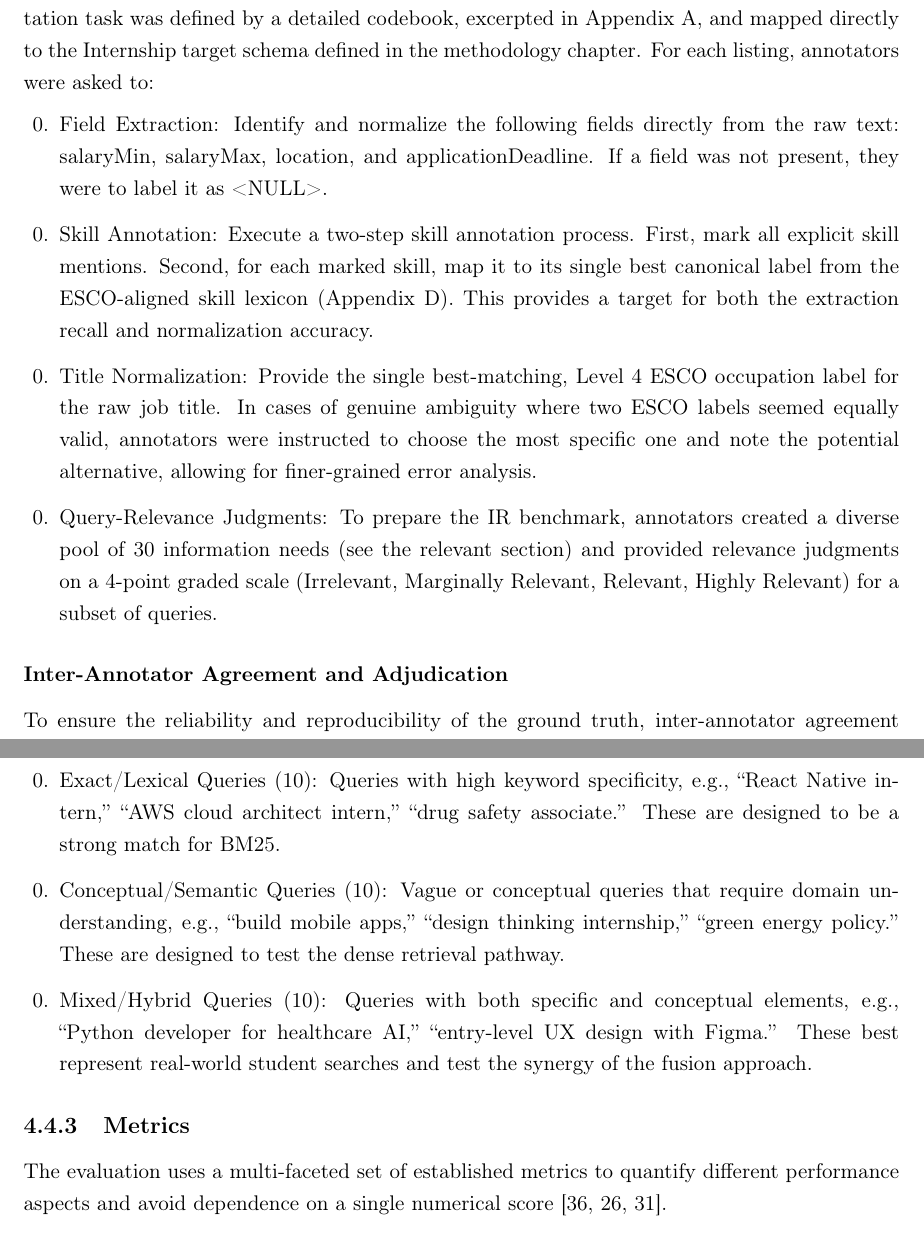
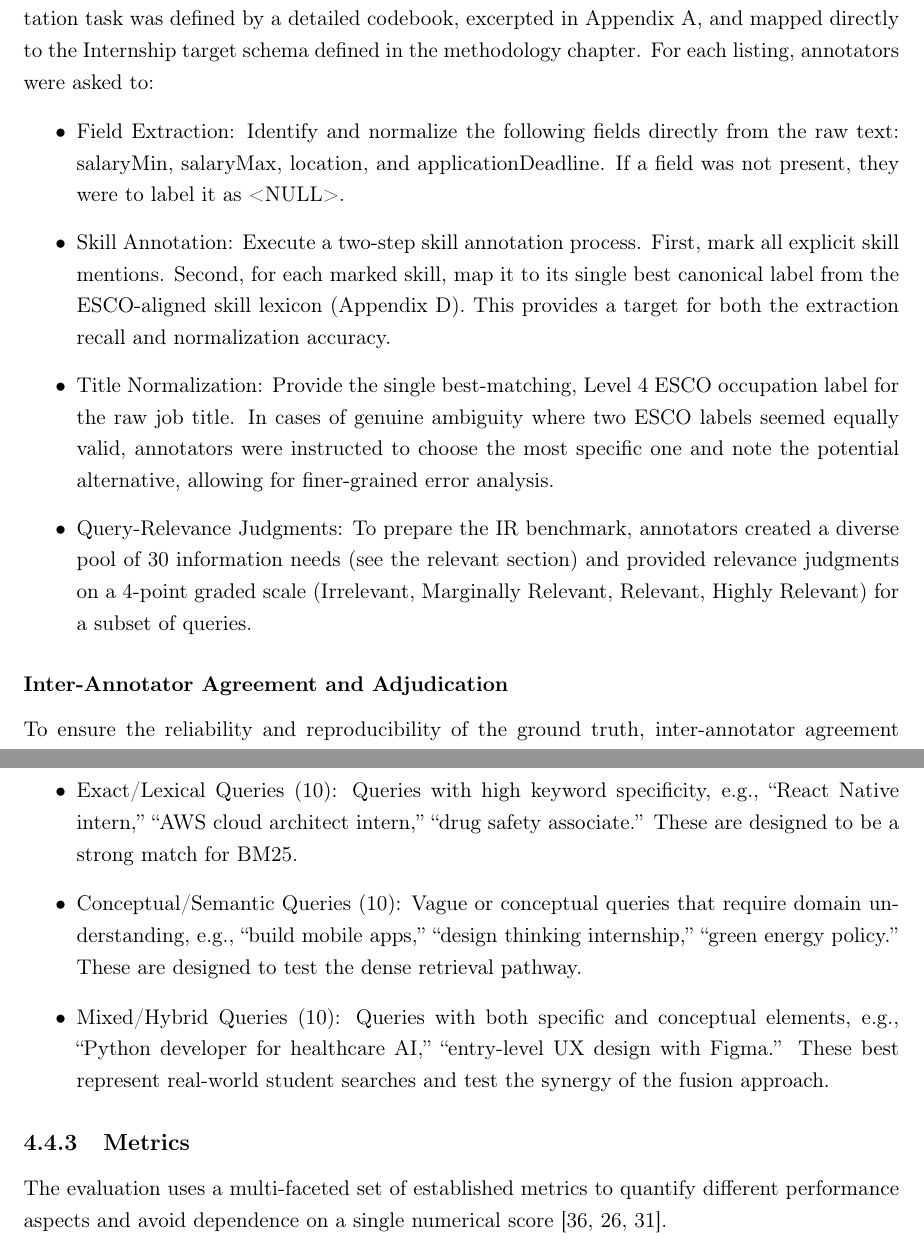
Before and after one commit to muadhbelkacem/c31, a LaTeX thesis (thesis.tex, which reads chapters/chapter4.tex): two parts of pages 53 and 54 of 101, joined at a grey line, cut so that both start at the same text. Compiled offline with pdfLaTeX.

Commit message:
Chapter 4 Fix bullet points

```diff
--- a/chapters/chapter4.tex
+++ b/chapters/chapter4.tex
@@ -290,7 +290,7 @@ The evaluation set comprises 500 internship listings, carefully sampled to ensur
 Two domain experts, both PhD candidates in Information Systems with prior experience in labor-market analytics, were recruited to manually annotate each of the 500 listings. The annotation task was defined by a detailed codebook, excerpted in Appendix A, and mapped directly to the Internship target schema defined in the methodology chapter. For each listing, annotators were asked to:
 
 
-\begin{enumerate}[leftmargin=1.7em,itemsep=0.25em,topsep=0.25em]
+\begin{itemize}
 
 \item Field Extraction: Identify and normalize the following fields directly from the raw text: salaryMin, salaryMax, location, and applicationDeadline. If a field was not present, they were to label it as <NULL>.
 
@@ -300,7 +300,7 @@ Two domain experts, both PhD candidates in Information Systems with prior experi
 
 \item Query-Relevance Judgments: To prepare the IR benchmark, annotators created a diverse pool of 30 information needs (see the relevant section) and provided relevance judgments on a 4-point graded scale (Irrelevant, Marginally Relevant, Relevant, Highly Relevant) for a subset of queries.
 
-\end{enumerate}
+\end{itemize}
 \subsubsection{Inter-Annotator Agreement and Adjudication}
 To ensure the reliability and reproducibility of the ground truth, inter-annotator agreement (IAA) was measured using both Cohen's Kappa for categorical tasks (title normalization) and Krippendorff's Alpha for the interval-scale relevance judgments [26]. A pilot annotation round was conducted on 50 items. Disagreements were analyzed, and the codebook was refined in an iterative process. In the final annotation phase, a dual-annotation pass was performed on the entire 500-item set. The resulting IAA scores were:
 
@@ -316,7 +316,7 @@ To ensure the reliability and reproducibility of the ground truth, inter-annotat
 A set of 30 distinct search queries was formulated to simulate real student information needs, designed to test the distinct capabilities of lexical and semantic search. The queries fall into three categories:
 
 
-\begin{enumerate}[leftmargin=1.7em,itemsep=0.25em,topsep=0.25em]
+\begin{itemize}
 
 \item Exact/Lexical Queries (10): Queries with high keyword specificity, e.g., ``React Native intern,'' ``AWS cloud architect intern,'' ``drug safety associate.'' These are designed to be a strong match for BM25.
 
@@ -324,7 +324,7 @@ A set of 30 distinct search queries was formulated to simulate real student info
 
 \item Mixed/Hybrid Queries (10): Queries with both specific and conceptual elements, e.g., ``Python developer for healthcare AI,'' ``entry-level UX design with Figma.'' These best represent real-world student searches and test the synergy of the fusion approach.
 
-\end{enumerate}
+\end{itemize}
 \subsection{Metrics}
 The evaluation uses a multi-faceted set of established metrics to quantify different performance aspects and avoid dependence on a single numerical score [36, 26, 31].
 
```
